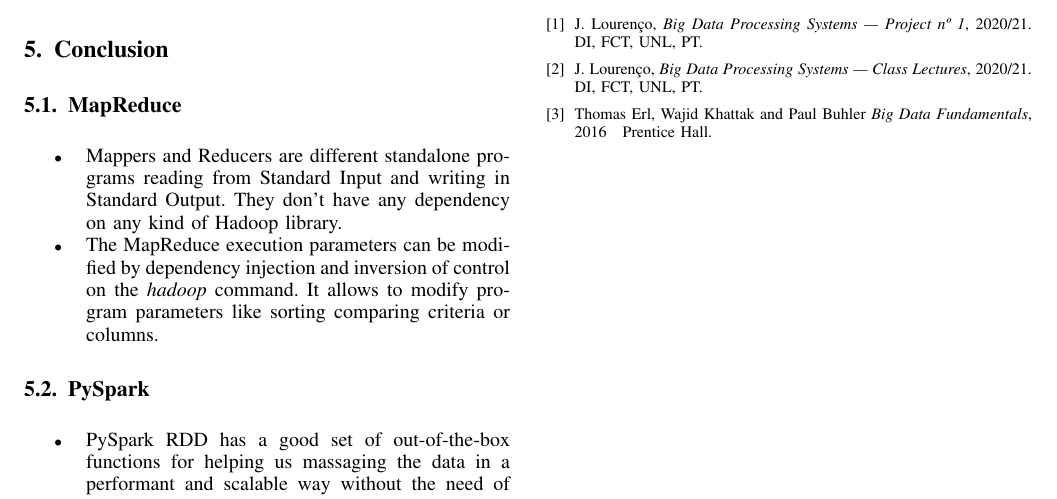
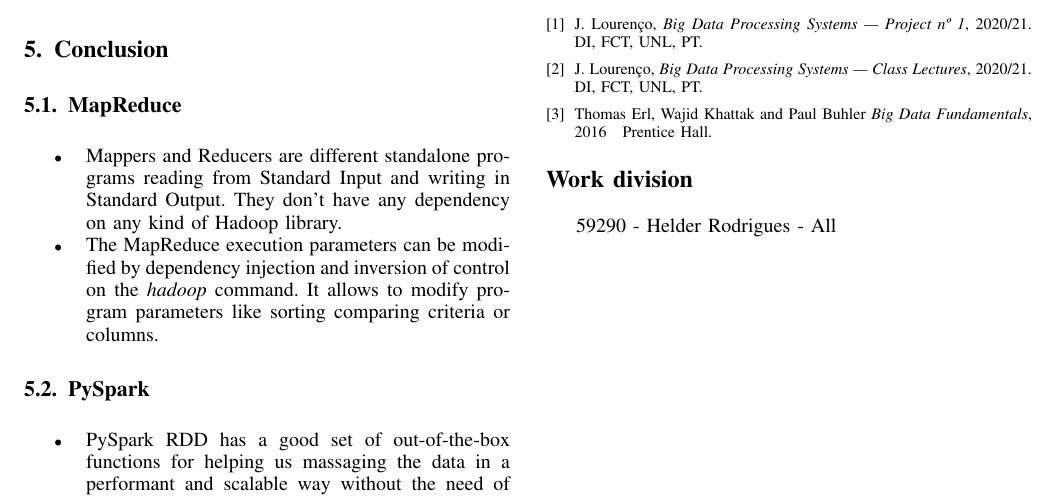
Before and after one commit to helderarr/spbd_t1, a LaTeX paper (report/report.tex): part of page 3 of 3, cut so that both start at the same text. Compiled offline with pdfLaTeX.

Commit message:
final submited work

```diff
--- a/report/report.tex
+++ b/report/report.tex
@@ -343,6 +343,17 @@ Thomas Erl, Wajid Khattak and Paul Buhler \emph{Big Data Fundamentals}, 2016\hsk
 
 \end{thebibliography}
 
+% use section* for acknowledgment
+\ifCLASSOPTIONcompsoc
+  % The Computer Society usually uses the plural form
+  \section*{Work division}
+\else
+  % regular IEEE prefers the singular form
+  \section*{Work division}
+\fi
+
+
+59290 - Helder Rodrigues - All
 
 
 
```
Also changed, not shown: G07_59290_hw1/report.pdf.
